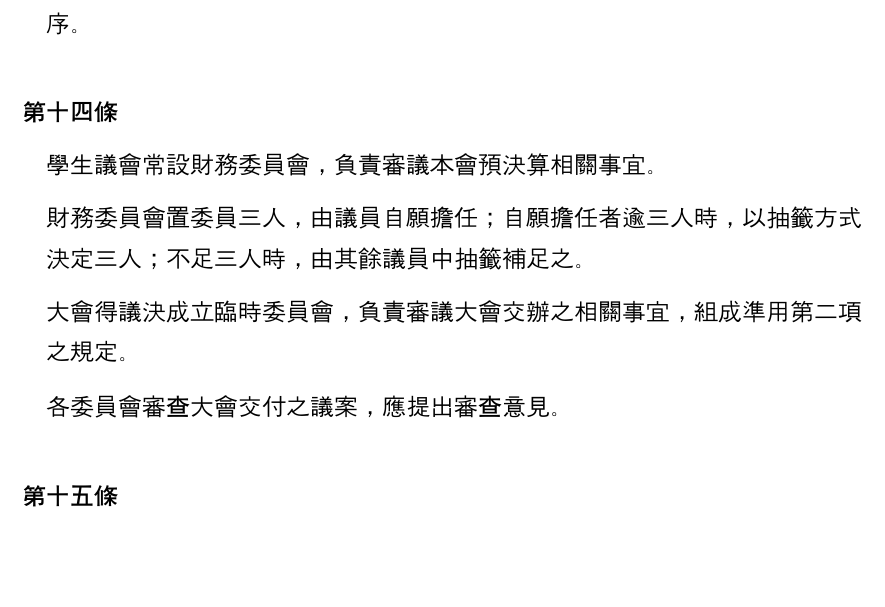
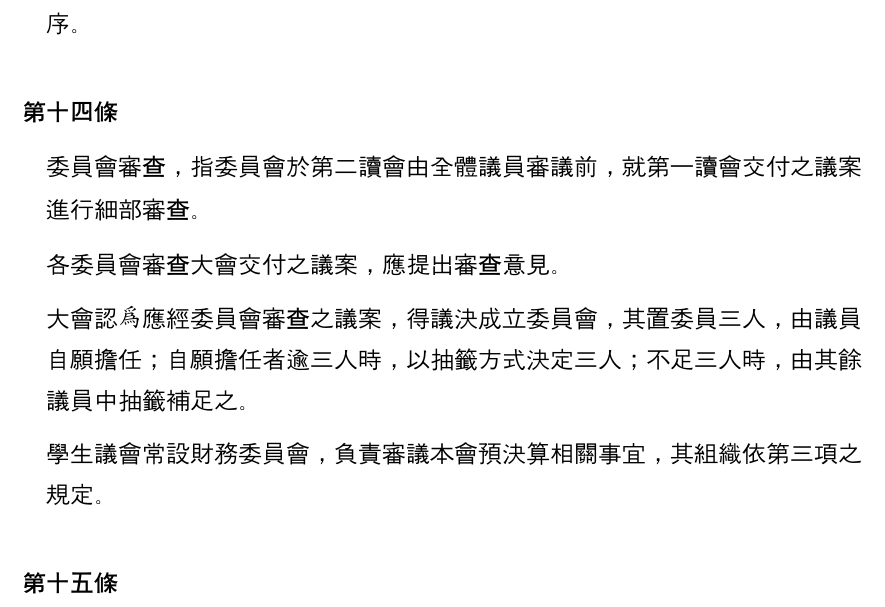
Before and after one commit to gino1234123/nuta_statutes, a Typst document (02_學生議會職權行使法/學生議會職權行使法.typ): part of page 3 of 6, cut so that both start at the same text, the shorter picture padded with empty space. Compiled offline with Typst 0.15; a missing font is replaced by an installed copy or a similar font.

Commit message:
modify: 修正委員會審查條文文字

```diff
--- a/02_學生議會職權行使法/學生議會職權行使法.typ
+++ b/02_學生議會職權行使法/學生議會職權行使法.typ
@@ -71,10 +71,10 @@
 ]
 
 #article()[
-  #para()[學生議會常設財務委員會，負責審議本會預決算相關事宜。]
-  #para()[財務委員會置委員三人，由議員自願擔任；自願擔任者逾三人時，以抽籤方式決定三人；不足三人時，由其餘議員中抽籤補足之。]
-  #para()[大會得議決成立臨時委員會，負責審議大會交辦之相關事宜，組成準用第二項之規定。]
+  #para()[委員會審查，指委員會於第二讀會由全體議員審議前，就第一讀會交付之議案進行細部審查。]
   #para()[各委員會審查大會交付之議案，應提出審查意見。]
+  #para()[大會認為應經委員會審查之議案，得議決成立委員會，其置委員三人，由議員自願擔任；自願擔任者逾三人時，以抽籤方式決定三人；不足三人時，由其餘議員中抽籤補足之。]
+  #para()[學生議會常設財務委員會，負責審議本會預決算相關事宜，其組織依第三項之規定。]
 ]
 
 #article()[
```
